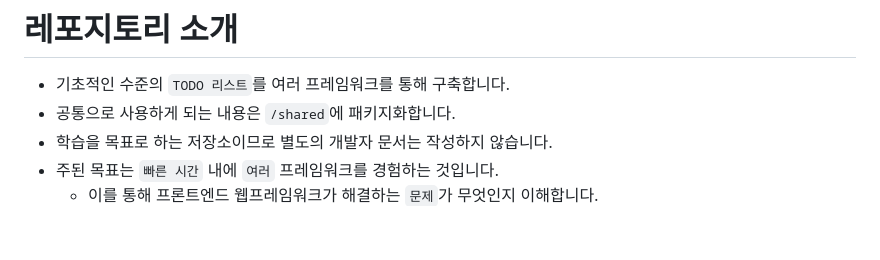
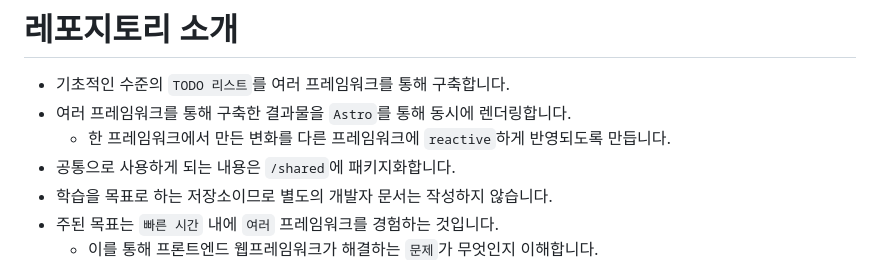
Before and after one commit to fauxRaccord888/todo-mono, a Markdown page: README.md, the part around the change. GitHub-like rendering; blank space fills up the shorter version.

Commit message:
[docs] Astro 통합 관련 문서 작성

```diff
--- a/README.md
+++ b/README.md
@@ -1,5 +1,7 @@
 # 레포지토리 소개
 - 기초적인 수준의 `TODO 리스트`를 여러 프레임워크를 통해 구축합니다.
+- 여러 프레임워크를 통해 구축한 결과물을 `Astro`를 통해 동시에 렌더링합니다.
+    - 한 프레임워크에서 만든 변화를 다른 프레임워크에 `reactive`하게 반영되도록 만듭니다.
 - 공통으로 사용하게 되는 내용은 `/shared`에 패키지화합니다.
 - 학습을 목표로 하는 저장소이므로 별도의 개발자 문서는 작성하지 않습니다.
 - 주된 목표는 `빠른 시간` 내에 `여러` 프레임워크를 경험하는 것입니다.
```
